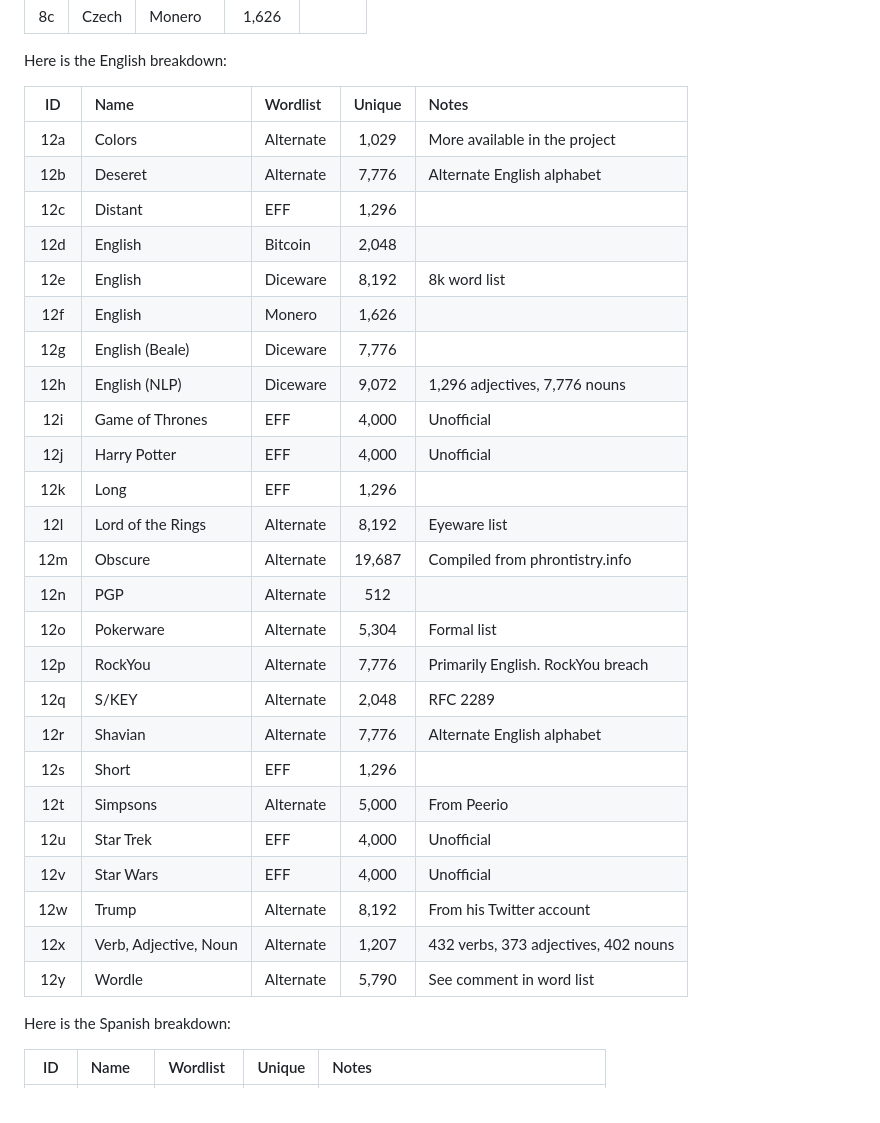
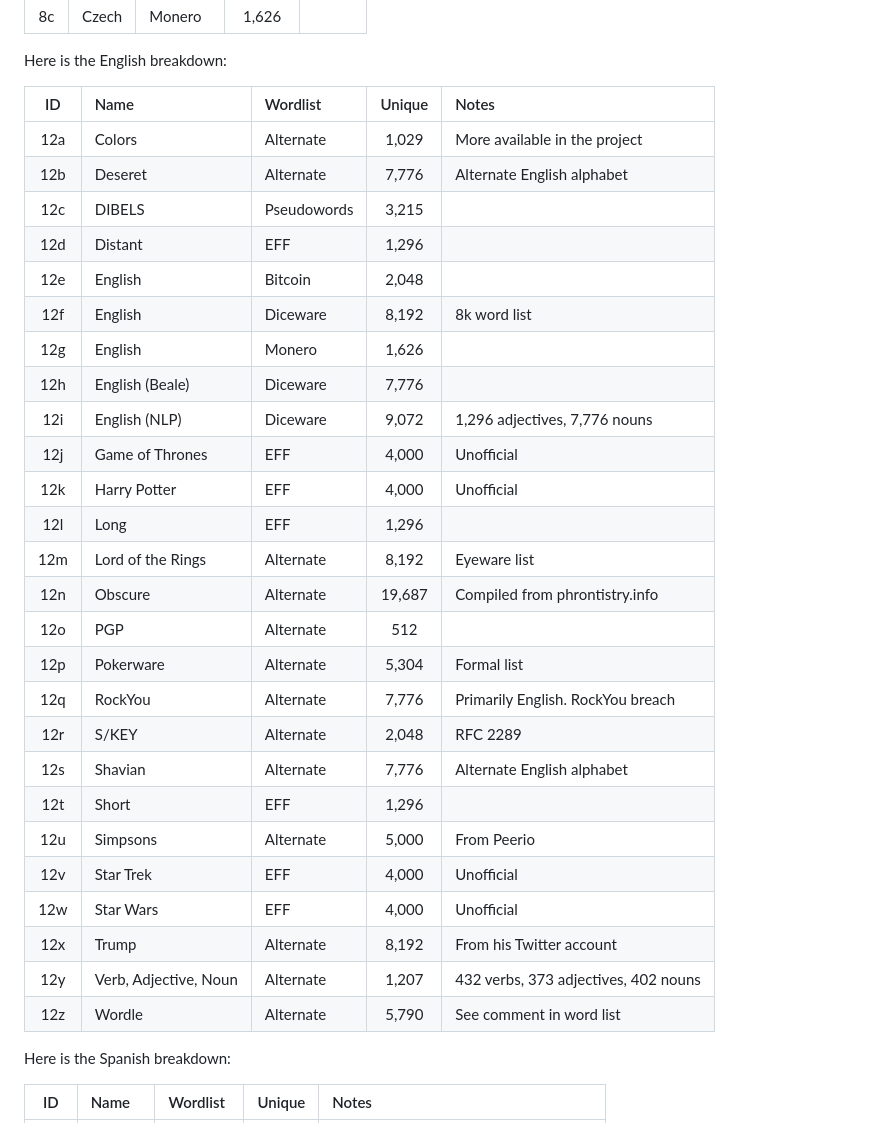
Before and after one commit to atoponce/webpassgen, a Markdown page: README.md, the part around the change. GitHub-like rendering.

Commit message:
update readme to reflect dibels update

```diff
--- a/README.md
+++ b/README.md
@@ -96,33 +96,34 @@ Here is the Czech breakdown:
 
 Here is the English breakdown:
 
-| ID  | Name                  | Wordlist  | Unique | Notes                                |
-|:---:|:----------------------|:----------|:------:|:-------------------------------------|
-| 12a | Colors                | Alternate |  1,029 | More available in the project        |
-| 12b | Deseret               | Alternate |  7,776 | Alternate English alphabet           |
-| 12c | Distant               | EFF       |  1,296 |                                      |
-| 12d | English               | Bitcoin   |  2,048 |                                      |
-| 12e | English               | Diceware  |  8,192 | 8k word list                         |
-| 12f | English               | Monero    |  1,626 |                                      |
-| 12g | English (Beale)       | Diceware  |  7,776 |                                      |
-| 12h | English (NLP)         | Diceware  |  9,072 | 1,296 adjectives, 7,776 nouns        |
-| 12i | Game of Thrones       | EFF       |  4,000 | Unofficial                           |
-| 12j | Harry Potter          | EFF       |  4,000 | Unofficial                           |
-| 12k | Long                  | EFF       |  1,296 |                                      |
-| 12l | Lord of the Rings     | Alternate |  8,192 | Eyeware list                         |
-| 12m | Obscure               | Alternate | 19,687 | Compiled from phrontistry.info       |
-| 12n | PGP                   | Alternate |    512 |                                      |
-| 12o | Pokerware             | Alternate |  5,304 | Formal list                          |
-| 12p | RockYou               | Alternate |  7,776 | Primarily English. RockYou breach    |
-| 12q | S/KEY                 | Alternate |  2,048 | RFC 2289                             |
-| 12r | Shavian               | Alternate |  7,776 | Alternate English alphabet           |
-| 12s | Short                 | EFF       |  1,296 |                                      |
-| 12t | Simpsons              | Alternate |  5,000 | From Peerio                          |
-| 12u | Star Trek             | EFF       |  4,000 | Unofficial                           |
-| 12v | Star Wars             | EFF       |  4,000 | Unofficial                           |
-| 12w | Trump                 | Alternate |  8,192 | From his Twitter account             |
-| 12x | Verb, Adjective, Noun | Alternate |  1,207 | 432 verbs, 373 adjectives, 402 nouns |
-| 12y | Wordle                | Alternate |  5,790 | See comment in word list             |
+| ID  | Name                  | Wordlist    | Unique | Notes                                |
+|:---:|:----------------------|:------------|:------:|:-------------------------------------|
+| 12a | Colors                | Alternate   |  1,029 | More available in the project        |
+| 12b | Deseret               | Alternate   |  7,776 | Alternate English alphabet           |
+| 12c | DIBELS                | Pseudowords |  3,215 |                                      |
+| 12d | Distant               | EFF         |  1,296 |                                      |
+| 12e | English               | Bitcoin     |  2,048 |                                      |
+| 12f | English               | Diceware    |  8,192 | 8k word list                         |
+| 12g | English               | Monero      |  1,626 |                                      |
+| 12h | English (Beale)       | Diceware    |  7,776 |                                      |
+| 12i | English (NLP)         | Diceware    |  9,072 | 1,296 adjectives, 7,776 nouns        |
+| 12j | Game of Thrones       | EFF         |  4,000 | Unofficial                           |
+| 12k | Harry Potter          | EFF         |  4,000 | Unofficial                           |
+| 12l | Long                  | EFF         |  1,296 |                                      |
+| 12m | Lord of the Rings     | Alternate   |  8,192 | Eyeware list                         |
+| 12n | Obscure               | Alternate   | 19,687 | Compiled from phrontistry.info       |
+| 12o | PGP                   | Alternate   |    512 |                                      |
+| 12p | Pokerware             | Alternate   |  5,304 | Formal list                          |
+| 12q | RockYou               | Alternate   |  7,776 | Primarily English. RockYou breach    |
+| 12r | S/KEY                 | Alternate   |  2,048 | RFC 2289                             |
+| 12s | Shavian               | Alternate   |  7,776 | Alternate English alphabet           |
+| 12t | Short                 | EFF         |  1,296 |                                      |
+| 12u | Simpsons              | Alternate   |  5,000 | From Peerio                          |
+| 12v | Star Trek             | EFF         |  4,000 | Unofficial                           |
+| 12w | Star Wars             | EFF         |  4,000 | Unofficial                           |
+| 12x | Trump                 | Alternate   |  8,192 | From his Twitter account             |
+| 12y | Verb, Adjective, Noun | Alternate   |  1,207 | 432 verbs, 373 adjectives, 402 nouns |
+| 12z | Wordle                | Alternate   |  5,790 | See comment in word list             |
 
 Here is the Spanish breakdown:
 
```
